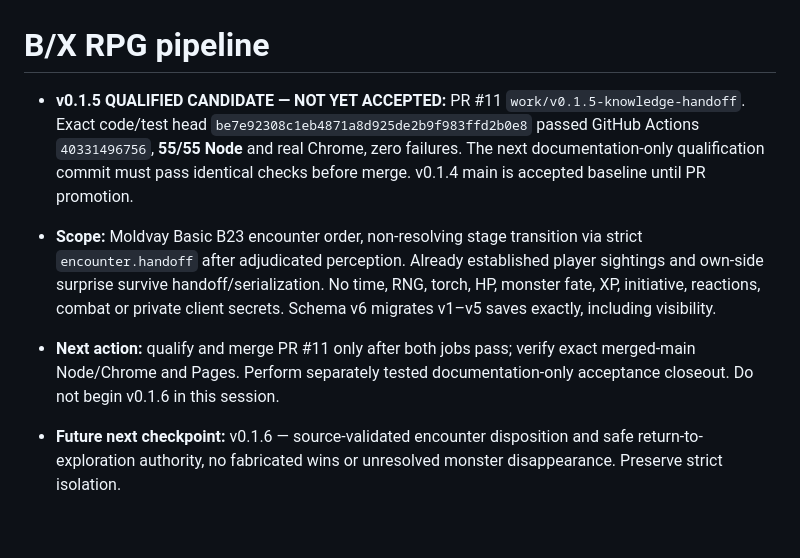
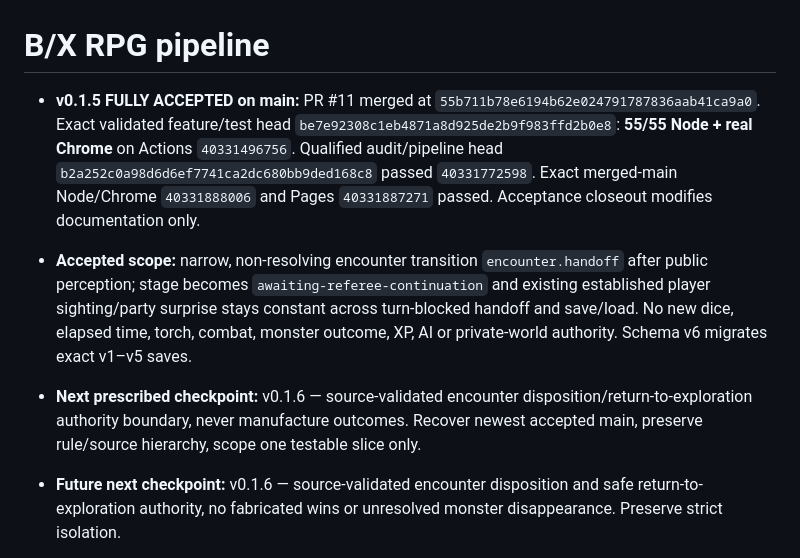
Before and after one commit to Diabolicdonut/BX-RPG, a Markdown page: pipeline-state.md, the part around the change. Drawn GitHub-style; blank space fills up the shorter version.

```diff
--- a/pipeline-state.md
+++ b/pipeline-state.md
@@ -1,8 +1,8 @@
 # B/X RPG pipeline
 
-- **v0.1.5 QUALIFIED CANDIDATE — NOT YET ACCEPTED:** PR #11 `work/v0.1.5-knowledge-handoff`. Exact code/test head `be7e92308c1eb4871a8d925de2b9f983ffd2b0e8` passed GitHub Actions `40331496756`, **55/55 Node** and real Chrome, zero failures. The next documentation-only qualification commit must pass identical checks before merge. v0.1.4 main is accepted baseline until PR promotion.
-- **Scope:** Moldvay Basic B23 encounter order, non-resolving stage transition via strict `encounter.handoff` after adjudicated perception. Already established player sightings and own-side surprise survive handoff/serialization. No time, RNG, torch, HP, monster fate, XP, initiative, reactions, combat or private client secrets. Schema v6 migrates v1–v5 saves exactly, including visibility.
-- **Next action:** qualify and merge PR #11 only after both jobs pass; verify exact merged-main Node/Chrome and Pages. Perform separately tested documentation-only acceptance closeout. Do not begin v0.1.6 in this session.
+- **v0.1.5 FULLY ACCEPTED on main:** PR #11 merged at `55b711b78e6194b62e024791787836aab41ca9a0`. Exact validated feature/test head `be7e92308c1eb4871a8d925de2b9f983ffd2b0e8`: **55/55 Node + real Chrome** on Actions `40331496756`. Qualified audit/pipeline head `b2a252c0a98d6d6ef7741ca2dc680bb9ded168c8` passed `40331772598`. Exact merged-main Node/Chrome `40331888006` and Pages `40331887271` passed. Acceptance closeout modifies documentation only.
+- **Accepted scope:** narrow, non-resolving encounter transition `encounter.handoff` after public perception; stage becomes `awaiting-referee-continuation` and existing established player sighting/party surprise stays constant across turn-blocked handoff and save/load. No new dice, elapsed time, torch, combat, monster outcome, XP, AI or private-world authority. Schema v6 migrates exact v1–v5 saves.
+- **Next prescribed checkpoint:** v0.1.6 — source-validated encounter disposition/return-to-exploration authority boundary, never manufacture outcomes. Recover newest accepted main, preserve rule/source hierarchy, scope one testable slice only.
 - **Future next checkpoint:** v0.1.6 — source-validated encounter disposition and safe return-to-exploration authority, no fabricated wins or unresolved monster disappearance. Preserve strict isolation.
 
 
```
Also changed, not shown: audit.md (+2 -2 lines).
